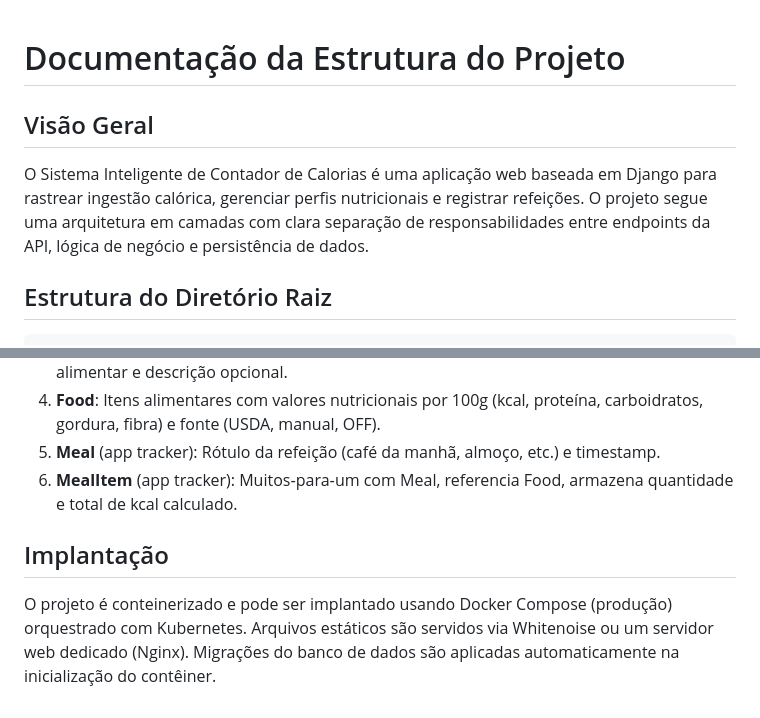
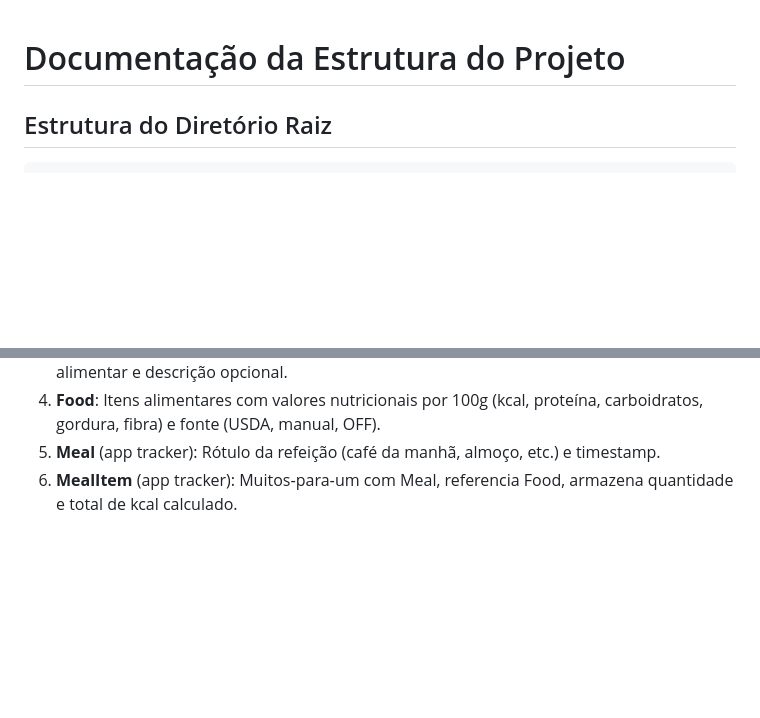
Before and after one commit to thallystorres/calorie-tracker-engsoft, a Markdown page: docs/project-structure.md, 2 parts joined by grey strips. Drawn GitHub-style; blank space fills up the shorter version.

Commit message:
Retirar texto desnecessário

```diff
--- a/docs/project-structure.md
+++ b/docs/project-structure.md
@@ -1,8 +1,4 @@
 # Documentação da Estrutura do Projeto
-
-## Visão Geral
-
-O Sistema Inteligente de Contador de Calorias é uma aplicação web baseada em Django para rastrear ingestão calórica, gerenciar perfis nutricionais e registrar refeições. O projeto segue uma arquitetura em camadas com clara separação de responsabilidades entre endpoints da API, lógica de negócio e persistência de dados.
 
 ## Estrutura do Diretório Raiz
 
@@ -208,7 +204,3 @@ Variáveis de ambiente chave (veja `.env‑example`):
 4. **Food**: Itens alimentares com valores nutricionais por 100g (kcal, proteína, carboidratos, gordura, fibra) e fonte (USDA, manual, OFF).
 5. **Meal** (app tracker): Rótulo da refeição (café da manhã, almoço, etc.) e timestamp.
 6. **MealItem** (app tracker): Muitos‑para‑um com Meal, referencia Food, armazena quantidade e total de kcal calculado.
-
-## Implantação
-
-O projeto é conteinerizado e pode ser implantado usando Docker Compose (produção) orquestrado com Kubernetes. Arquivos estáticos são servidos via Whitenoise ou um servidor web dedicado (Nginx). Migrações do banco de dados são aplicadas automaticamente na inicialização do contêiner.
```
